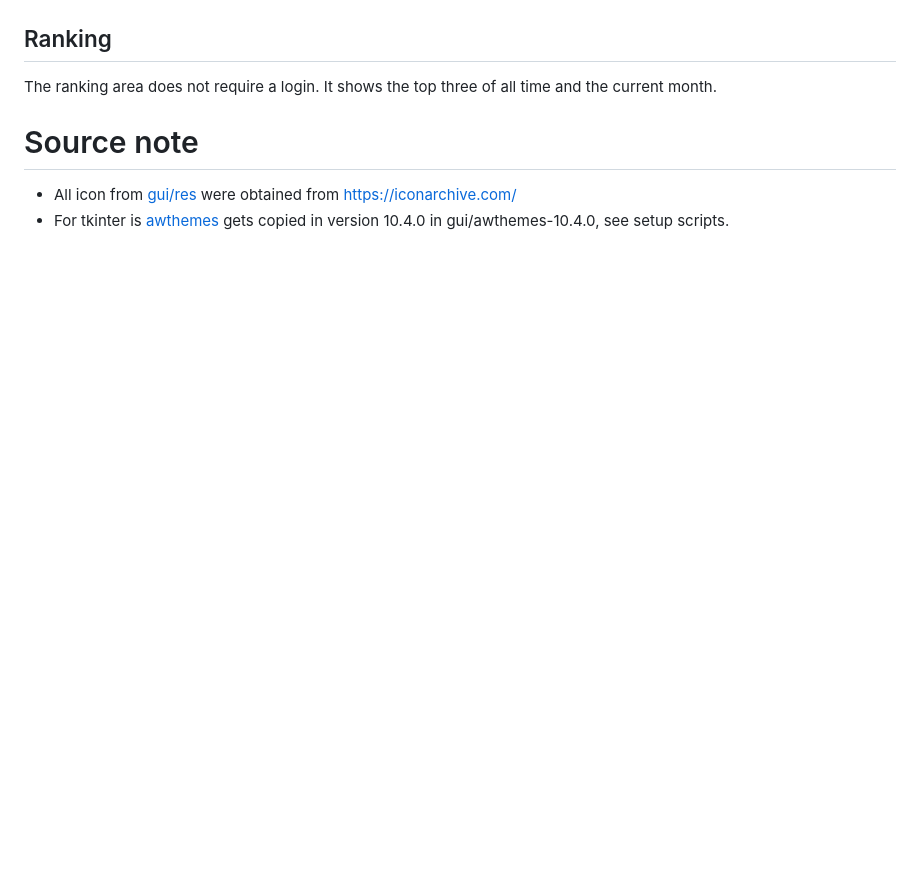
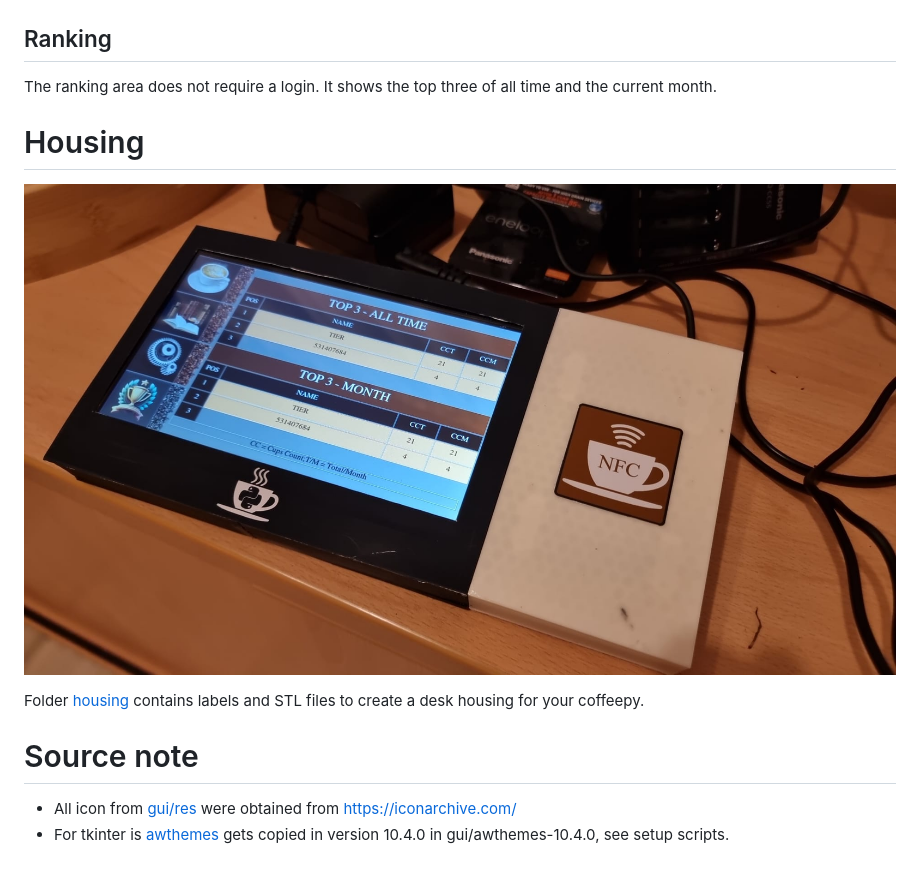
Before and after one commit to OneAndOnlyBaka/CoffeePy, a Markdown page: readme.md, the part around the change. Rendered like a GitHub page; pictures changed too: doc/pictures/housing.jpg (added); blank space fills up the shorter version.

Commit message:
Add housing data

```diff
--- a/readme.md
+++ b/readme.md
@@ -99,6 +99,12 @@ You will get logged out after 20s, except you are in an subdialog. Each subdialo
 ## Ranking
 The ranking area does not require a login. It shows the top three of all time and the current month.
 
+# Housing
+
+![](doc/pictures/housing.jpg)
+
+Folder [housing](housing) contains labels and STL files to create a desk housing for your coffeepy.
+
 # Source note
 
 - All icon from [gui/res](gui/res) were obtained from https://iconarchive.com/
```
Also changed, not shown: 9 other files.
